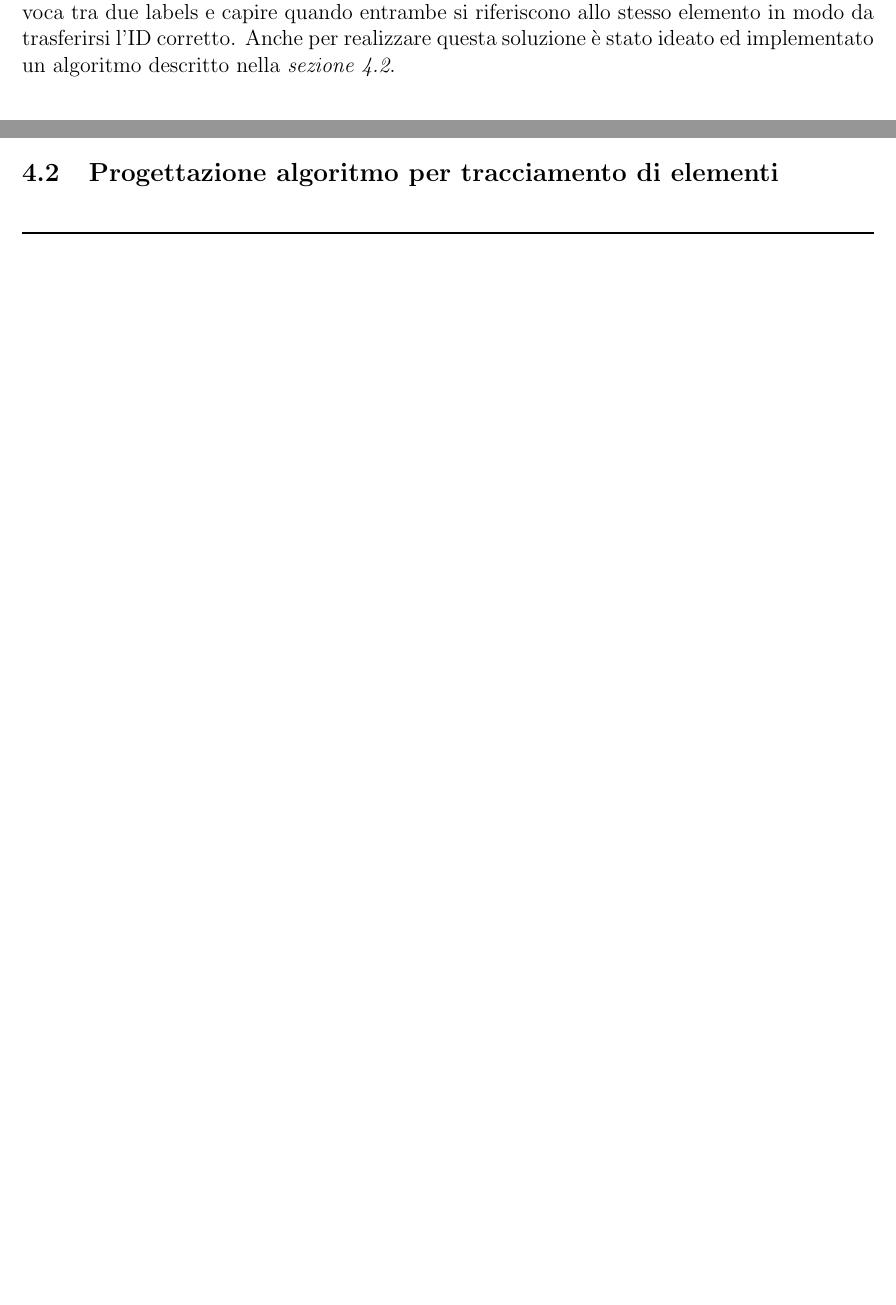
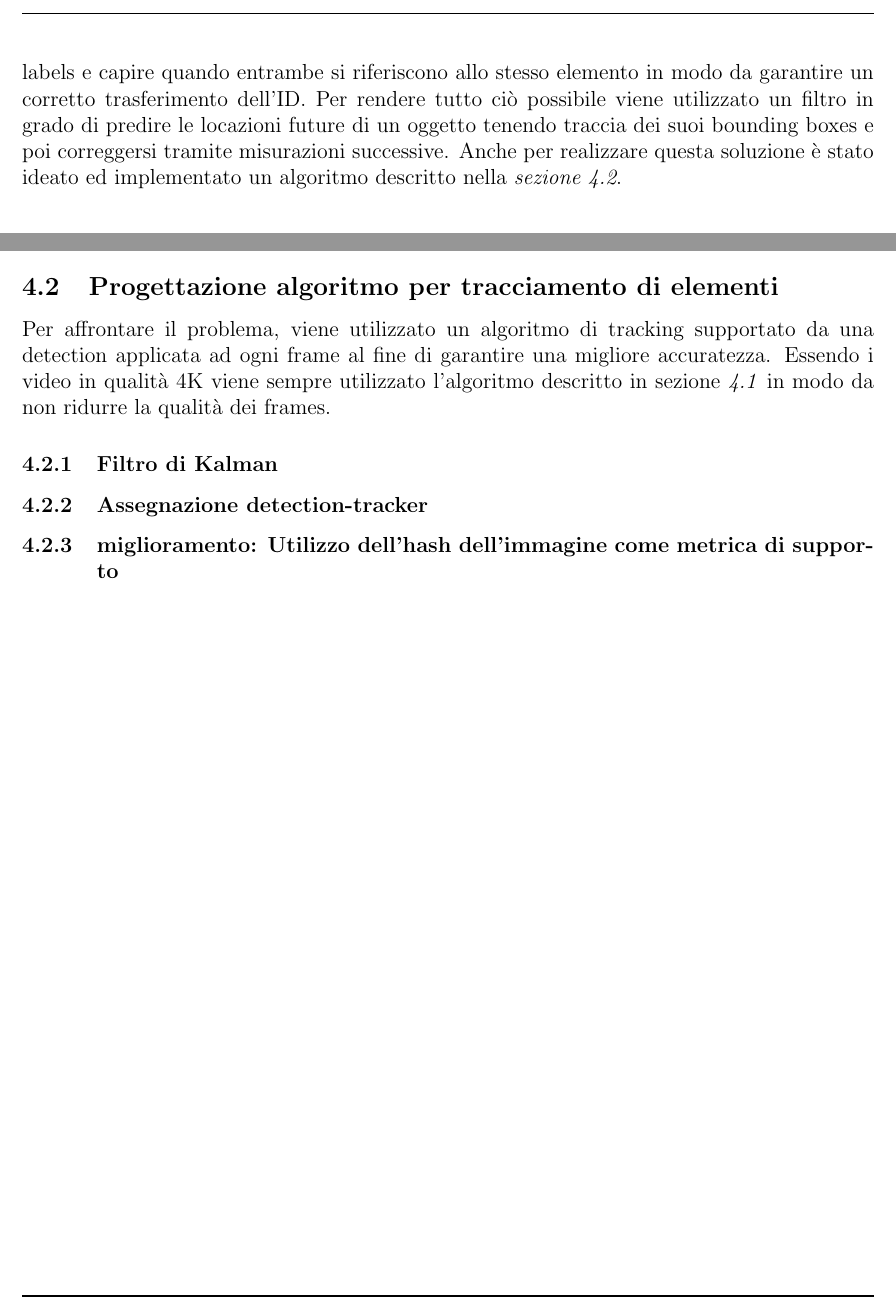
Before and after one commit to davide97l/Tesi-Laurea-Triennale, a LaTeX document (Tesi.tex, which reads Analisi.tex, Progetto.tex): two parts of pages 13 and 18 of 32 before the commit and two parts of pages 14 and 20 of 34 after it, joined at a grey line, cut so that both start at the same text, the shorter picture padded with empty space. Compiled offline with pdfLaTeX.

Commit message:
Began tracking "progettazione"

```diff
--- a/Analisi.tex
+++ b/Analisi.tex
@@ -36,2 +42,2 @@ Il tracciamento di oggetti in un video è uno di quei problemi presenti nell'amb
 \subsection{Object tracking con continue object detections}
-Considerata la scarsa affidabilità degli attuali algoritmi di tracciamento, nella soluzione individuata gli oggetti vengono identificati e tracciati effettuando una nuova detection per ogni frame del video. Questo metodo sacrifica l'efficienza del processo per migliorarne l'efficacia. A meno che non venga utilizzato un algoritmo di detection molto veloce come SSD (Single Shot Detector) non è possibile applicare il tracking sui video in tempo reale in quanto il frame rate che ne risulterebbe sarebbe troppo basso. A seguito di una nuova detection, per effettuare una corretta riassegnazione degli ID viene fatto un confronto tra le labels presenti nel frame precedente con quello analizzato con lo scopo di trovare una corrispondenza biunivoca tra due labels e capire quando entrambe si riferiscono allo stesso elemento in modo da trasferirsi l'ID corretto. Anche per realizzare questa soluzione è stato ideato ed implementato un algoritmo descritto nella \textit{sezione 4.2}.
+Considerata la scarsa affidabilità degli attuali algoritmi di tracciamento, nella soluzione individuata gli oggetti vengono identificati effettuando una nuova detection per ogni frame del video in modo da assicurarsi di avere sempre una buona accuratezza ed allo stesso tempo migliorare l'efficacia dei trackers migliorando gradualmente la precisione dei loro filtri di predizione. Questo metodo sacrifica l'efficienza del processo per migliorarne l'efficacia. A meno che non venga utilizzato un algoritmo di detection molto veloce come SSD (Single Shot Detector) non è possibile applicare il tracking sui video in tempo reale in quanto il frame rate che ne risulterebbe sarebbe troppo basso. A seguito di una nuova detection, per effettuare una corretta riassegnazione degli ID viene fatto un confronto tra le labels presenti nel frame precedente con quello corrente con lo scopo di trovare una corrispondenza biunivoca tra due labels e capire quando entrambe si riferiscono allo stesso elemento in modo da garantire un corretto trasferimento dell'ID. Per rendere tutto ciò possibile viene utilizzato un filtro in grado di predire le locazioni future di un oggetto tenendo traccia dei suoi bounding boxes e poi correggersi tramite misurazioni successive. Anche per realizzare questa soluzione è stato ideato ed implementato un algoritmo descritto nella \textit{sezione 4.2}.
--- a/Progetto.tex
+++ b/Progetto.tex
@@ -59,3 +59,7 @@ Un ulteriore miglioramento dell'algoritmo potrebbe essere ottenuto utilizzando l
 Il primo problema che salta fuori è che durante questo procedimento la rete identificherà nuovamente anche quegli elementi che casualmente si trovavano dentro la regione coinvolta ma che erano già stati trovati anche in precedenza. Tuttavia questo problema viene tranquillamente risolto applicando un algoritmo di Average Non-Max Suppression, utilizzato già in precedenza, per eliminare oggetti quasi completamente sovrapposti. Il secondo problema riguarda ancora gli oggetti che stanno a cavallo tra la regione interessata e l'immagine originale, questa volta però, avendoli già individuati nella loro interezza durante la prima fase è quindi solamente necessario fondere la nuova label con quella già trovata in precedenza.
 Un caso particolare lo si ha quando la la regione in esame risulti essere così estesa da vanificare i vantaggi ottenuti dalla frammentazione. Per far fronte a questo problema basta ridimensionare l'area coinvolta fino a portarla ad avere dimensioni gestibili da un modello. In questo caso la perdita di risoluzione e quindi di dettagli non comporterebbe un grave problema in quanto gli elementi visibili solo grazie all'alta definizione sono già stati individuati nella fase precedente. Nel caso in cui dovessero venire nuovamente identificati verrebbero gestiti dall'ANMS per ottenerne una migliore approssimazione. Questa funzionalità permette di migliorare l'accuratezza quando si vogliono identificare oggetti che si estendono su due o più regioni o per migliorare il riconoscimento di gruppi di elementi sovrapposti e molto vicini tra loro in prossimità di un confine.
 \subsection{Progettazione algoritmo per tracciamento di elementi}
+Per affrontare il problema, viene utilizzato un algoritmo di tracking supportato da una detection applicata ad ogni frame al fine di garantire una migliore accuratezza. Essendo i video in  qualità 4K viene sempre utilizzato l'algoritmo descritto in sezione \textit{4.1} in modo da non ridurre la qualità dei frames.
+\subsubsection{Filtro di Kalman}
+\subsubsection{Assegnazione detection-tracker}
+\subsubsection{miglioramento: Utilizzo dell'hash dell'immagine come metrica di supporto}
```
Also changed, not shown: images/esempio-tracking.jpg (added), Analisi.tex (8 more changed lines), Progetto.tex (2 more changed lines), 6 other files.
